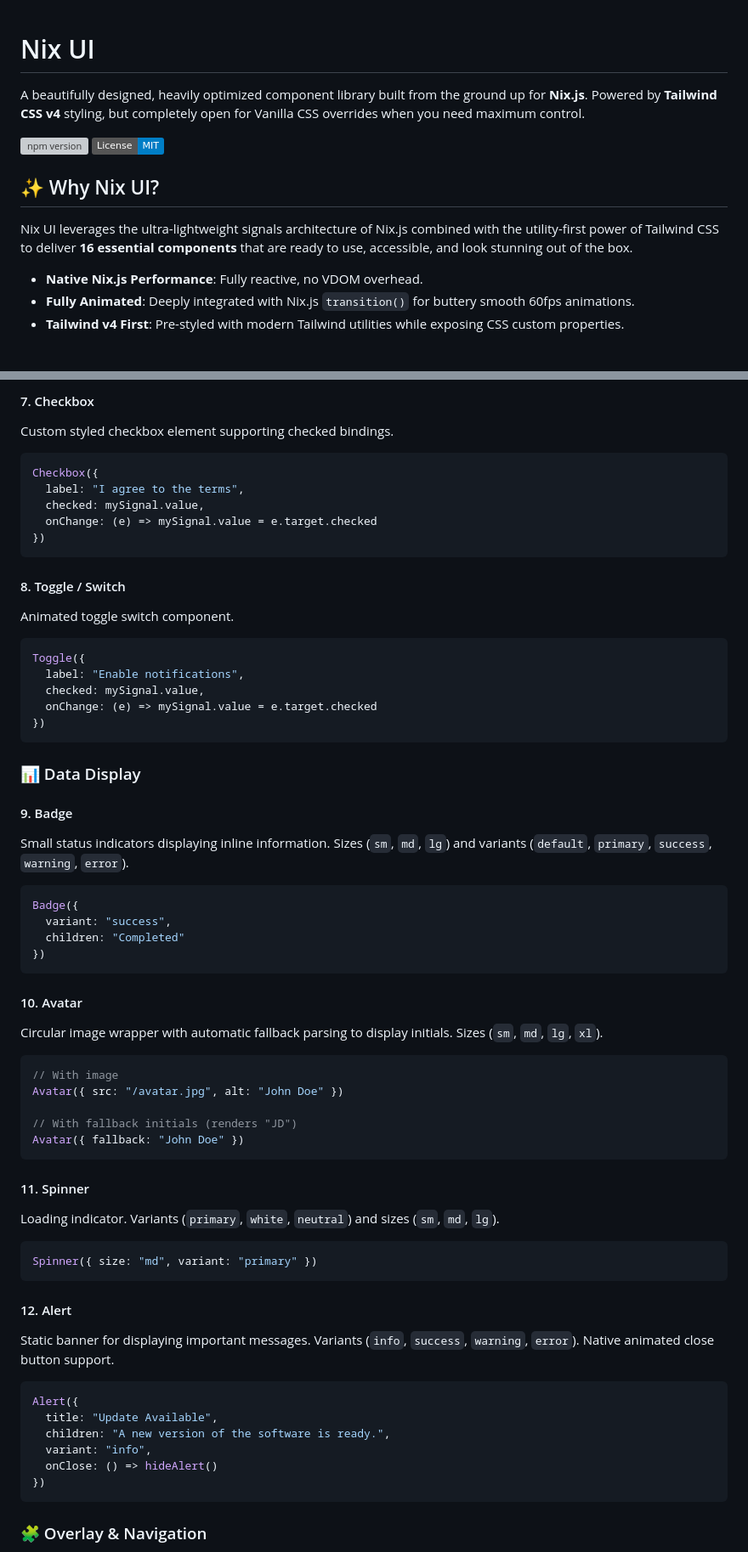
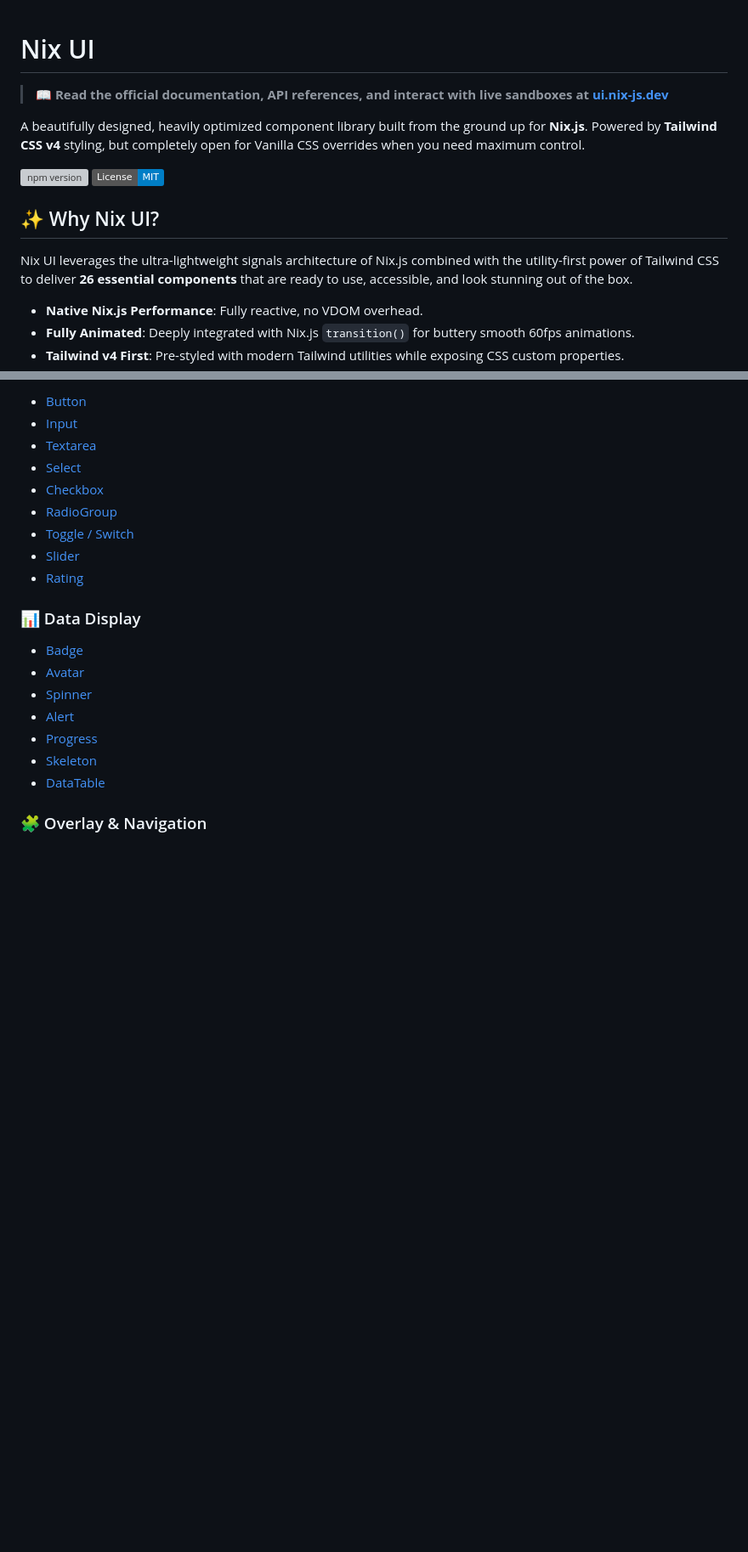
Before and after one commit to DeijoseDevelop/nix-ui, a Markdown page: README.md, 2 parts joined by grey strips. Shown at 85% size. GitHub-like rendering; badges without logos; blank space fills up the shorter version; grey boxes are pictures that could not be loaded.

Commit message:
docs: restructure README to link to official documentation site ui.nix-js.dev

````diff
--- a/README.md
+++ b/README.md
@@ -1,4 +1,6 @@
 # Nix UI
+
+> 📖 **Read the official documentation, API references, and interact with live sandboxes at [ui.nix-js.dev](https://ui.nix-js.dev)**
 
 A beautifully designed, heavily optimized component library built from the ground up for **Nix.js**. Powered by **Tailwind CSS v4** styling, but completely open for Vanilla CSS overrides when you need maximum control.
 
@@ -7,7 +9,7 @@ A beautifully designed, heavily optimized component library built from the groun
 
 ## ✨ Why Nix UI?
 
-Nix UI leverages the ultra-lightweight signals architecture of Nix.js combined with the utility-first power of Tailwind CSS to deliver **16 essential components** that are ready to use, accessible, and look stunning out of the box.
+Nix UI leverages the ultra-lightweight signals architecture of Nix.js combined with the utility-first power of Tailwind CSS to deliver **26 essential components** that are ready to use, accessible, and look stunning out of the box.
 
 *   **Native Nix.js Performance**: Fully reactive, no VDOM overhead.
 *   **Fully Animated**: Deeply integrated with Nix.js `transition()` for buttery smooth 60fps animations.
@@ -155,59 +95,20 @@ Select({
-#### 7. Checkbox
-Custom styled checkbox element supporting checked bindings.
-```typescript
-Checkbox({
-  label: "I agree to the terms",
-  checked: mySignal.value,
-  onChange: (e) => mySignal.value = e.target.checked
-})
-```
-
-#### 8. Toggle / Switch
-Animated toggle switch component.
-```typescript
-Toggle({
-  label: "Enable notifications",
-  checked: mySignal.value,
-  onChange: (e) => mySignal.value = e.target.checked
-})
-```
+* [Button](https://ui.nix-js.dev/components/button)
+* [Input](https://ui.nix-js.dev/components/input)
+* [Textarea](https://ui.nix-js.dev/components/textarea)
+* [Select](https://ui.nix-js.dev/components/select)
+* [Checkbox](https://ui.nix-js.dev/components/checkbox)
+* [RadioGroup](https://ui.nix-js.dev/components/radio-group)
+* [Toggle / Switch](https://ui.nix-js.dev/components/toggle)
+* [Slider](https://ui.nix-js.dev/components/slider)
+* [Rating](https://ui.nix-js.dev/components/rating)
 
 ### 📊 Data Display
-
-#### 9. Badge
-Small status indicators displaying inline information. Sizes (`sm`, `md`, `lg`) and variants (`default`, `primary`, `success`, `warning`, `error`).
-```typescript
-Badge({
-  variant: "success",
-  children: "Completed"
-})
-```
-
-#### 10. Avatar
-Circular image wrapper with automatic fallback parsing to display initials. Sizes (`sm`, `md`, `lg`, `xl`).
-```typescript
-// With image
-Avatar({ src: "/avatar.jpg", alt: "John Doe" })
-
-// With fallback initials (renders "JD")
-Avatar({ fallback: "John Doe" })
-```
-
-#### 11. Spinner
-Loading indicator. Variants (`primary`, `white`, `neutral`) and sizes (`sm`, `md`, `lg`).
-```typescript
-Spinner({ size: "md", variant: "primary" })
-```
-
-#### 12. Alert
-Static banner for displaying important messages. Variants (`info`, `success`, `warning`, `error`). Native animated close button support.
-```typescript
-Alert({
-  title: "Update Available",
-  children: "A new version of the software is ready.",
-  variant: "info",
-  onClose: () => hideAlert()
-})
-```
+* [Badge](https://ui.nix-js.dev/components/badge)
+* [Avatar](https://ui.nix-js.dev/components/avatar)
+* [Spinner](https://ui.nix-js.dev/components/spinner)
+* [Alert](https://ui.nix-js.dev/components/alert)
+* [Progress](https://ui.nix-js.dev/components/progress)
+* [Skeleton](https://ui.nix-js.dev/components/skeleton)
+* [DataTable](https://ui.nix-js.dev/components/data-table)
 
 ### 🧩 Overlay & Navigation
````
Also changed, not shown: other parts of README.md (+21 -120 lines).
